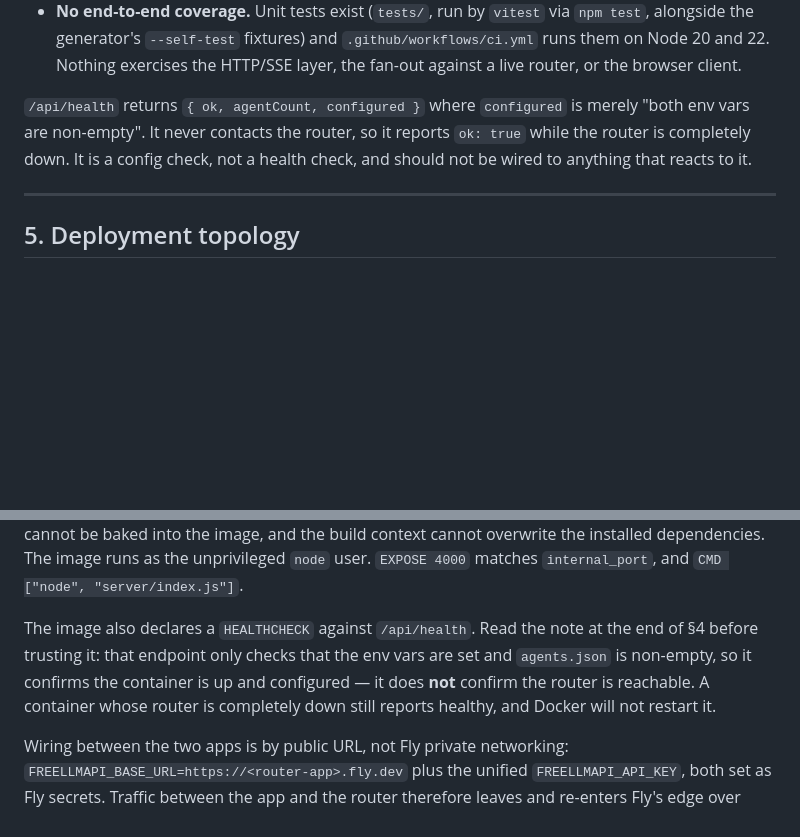
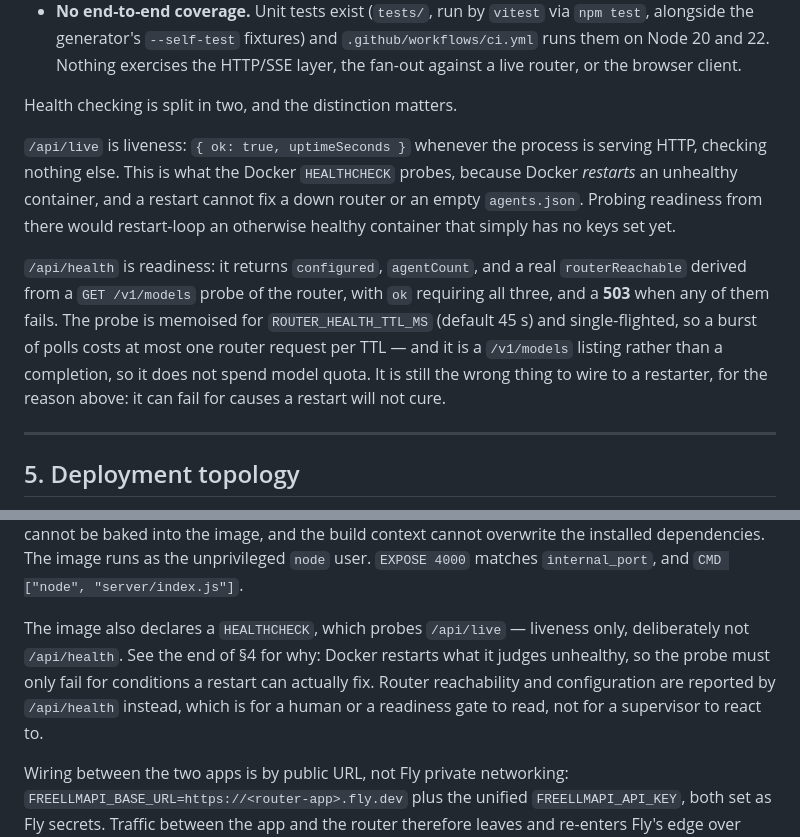
Before and after one commit to yanakan19/YanaFreeLLM, a Markdown page: docs/ARCHITECTURE.md, 2 parts joined by grey strips. Drawn GitHub-style; blank space fills up the shorter version.

Commit message:
Document the real /api/health readiness probe and the live/health split
d4ba60c split liveness from readiness and, in the same commit, changed
/api/health substantively: it now performs a real GET /v1/models probe of the
router, reports routerReachable, and returns 503 when not ready. Three
passages still described the old behaviour, including a README line asserting
the opposite of what the code now does ("It never contacts the router, so it
stays ok:true while the router is down").

- README's endpoint table now documents the probe, the 503, and the caching.
- ARCHITECTURE section 4 explains the split and why the restart-loop argument
  decides which endpoint a supervisor may react to.
- ARCHITECTURE section 5 corrects the HEALTHCHECK target to /api/live.

The probe is a /v1/models listing rather than a completion, memoised for
ROUTER_HEALTH_TTL_MS (default 45s) and single-flighted, so it does not spend
model quota — noted, since "a real check costs quota on every poll" was the
stated reason for deferring this.

Co-Authored-By: Claude Sonnet 5 <noreply@anthropic.com>
Claude-Session: https://claude.ai/code/session_019E6jZ2kTX2uCkYzmdKZKGE

```diff
--- a/docs/ARCHITECTURE.md
+++ b/docs/ARCHITECTURE.md
@@ -548,10 +548,22 @@ To be unambiguous about the boundaries:
   `.github/workflows/ci.yml` runs them on Node 20 and 22. Nothing exercises
   the HTTP/SSE layer, the fan-out against a live router, or the browser client.
 
-`/api/health` returns `{ ok, agentCount, configured }` where `configured` is
-merely "both env vars are non-empty". It never contacts the router, so it
-reports `ok: true` while the router is completely down. It is a config check,
-not a health check, and should not be wired to anything that reacts to it.
+Health checking is split in two, and the distinction matters.
+
+`/api/live` is liveness: `{ ok: true, uptimeSeconds }` whenever the process is
+serving HTTP, checking nothing else. This is what the Docker `HEALTHCHECK`
+probes, because Docker *restarts* an unhealthy container, and a restart cannot
+fix a down router or an empty `agents.json`. Probing readiness from there would
+restart-loop an otherwise healthy container that simply has no keys set yet.
+
+`/api/health` is readiness: it returns `configured`, `agentCount`, and a real
+`routerReachable` derived from a `GET /v1/models` probe of the router, with
+`ok` requiring all three, and a **503** when any of them fails. The probe is
+memoised for `ROUTER_HEALTH_TTL_MS` (default 45 s) and single-flighted, so a
+burst of polls costs at most one router request per TTL — and it is a
+`/v1/models` listing rather than a completion, so it does not spend model
+quota. It is still the wrong thing to wire to a restarter, for the reason
+above: it can fail for causes a restart will not cure.
 
 ---
 
@@ -633,12 +645,12 @@ be baked into the image, and the build context cannot overwrite the installed
 dependencies. The image runs as the unprivileged `node` user. `EXPOSE 4000`
 matches `internal_port`, and `CMD ["node", "server/index.js"]`.
 
-The image also declares a `HEALTHCHECK` against `/api/health`. Read the note at
-the end of §4 before trusting it: that endpoint only checks that the env vars
-are set and `agents.json` is non-empty, so it confirms the container is up and
-configured — it does **not** confirm the router is reachable. A container whose
-router is completely down still reports healthy, and Docker will not restart
-it.
+The image also declares a `HEALTHCHECK`, which probes `/api/live` — liveness
+only, deliberately not `/api/health`. See the end of §4 for why: Docker
+restarts what it judges unhealthy, so the probe must only fail for conditions a
+restart can actually fix. Router reachability and configuration are reported by
+`/api/health` instead, which is for a human or a readiness gate to read, not
+for a supervisor to react to.
 
 Wiring between the two apps is by public URL, not Fly private networking:
 `FREELLMAPI_BASE_URL=https://<router-app>.fly.dev` plus the unified
```
Also changed, not shown: README.md (+1 -1 lines).
